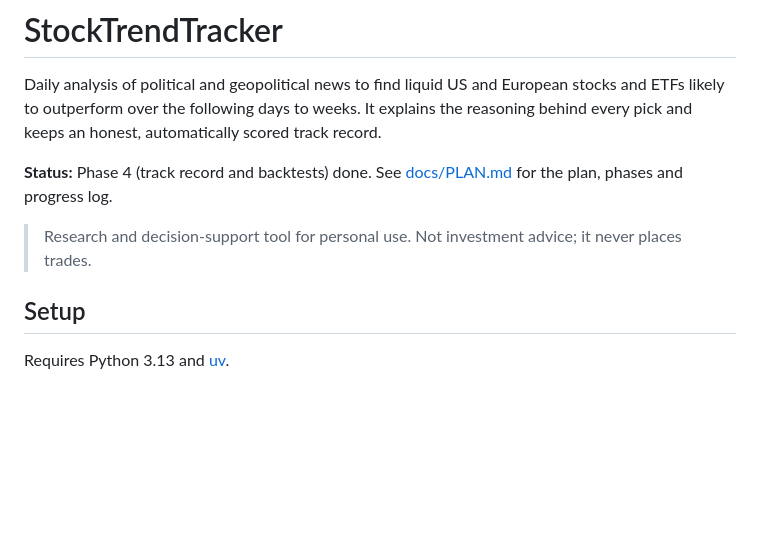
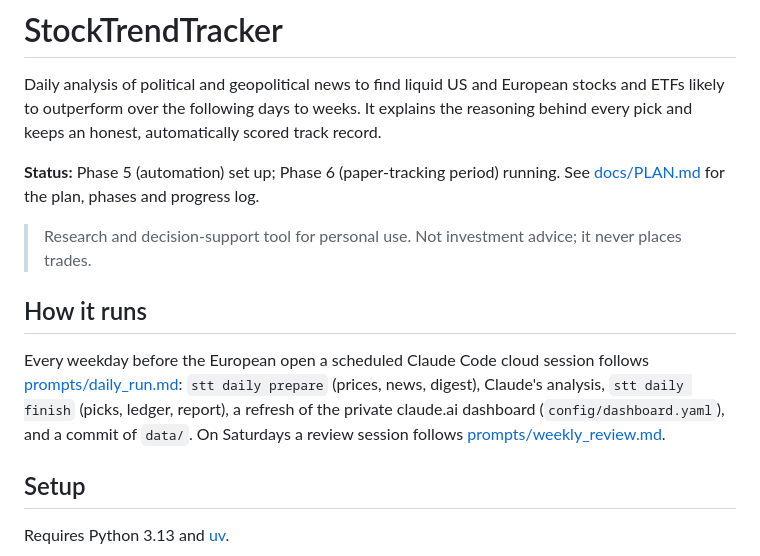
Before and after one commit to adrudis11/StockTrendTracker, a Markdown page: README.md, the part around the change. Rendered like a GitHub page; blank space fills up the shorter version.

Commit message:
Docs: describe scheduled runs; mark Phase 5 set up
Co-Authored-By: Claude Opus 5.5 <noreply@anthropic.com>
Claude-Session: https://claude.ai/code/session_013RsqR7PyvcBWS7jmmTDBxa

```diff
--- a/README.md
+++ b/README.md
@@ -4,11 +4,19 @@ Daily analysis of political and geopolitical news to find liquid US and European
 ETFs likely to outperform over the following days to weeks. It explains the reasoning behind
 every pick and keeps an honest, automatically scored track record.
 
-**Status:** Phase 4 (track record and backtests) done. See [docs/PLAN.md](docs/PLAN.md) for the plan,
+**Status:** Phase 5 (automation) set up; Phase 6 (paper-tracking period) running. See [docs/PLAN.md](docs/PLAN.md) for the plan,
 phases and progress log.
 
 > Research and decision-support tool for personal use. Not investment advice; it never
 > places trades.
+
+## How it runs
+
+Every weekday before the European open a scheduled Claude Code cloud session follows
+[prompts/daily_run.md](prompts/daily_run.md): `stt daily prepare` (prices, news, digest),
+Claude's analysis, `stt daily finish` (picks, ledger, report), a refresh of the private
+claude.ai dashboard (`config/dashboard.yaml`), and a commit of `data/`. On Saturdays a
+review session follows [prompts/weekly_review.md](prompts/weekly_review.md).
 
 ## Setup
 
```
Also changed, not shown: docs/PLAN.md (+2 -2 lines).
